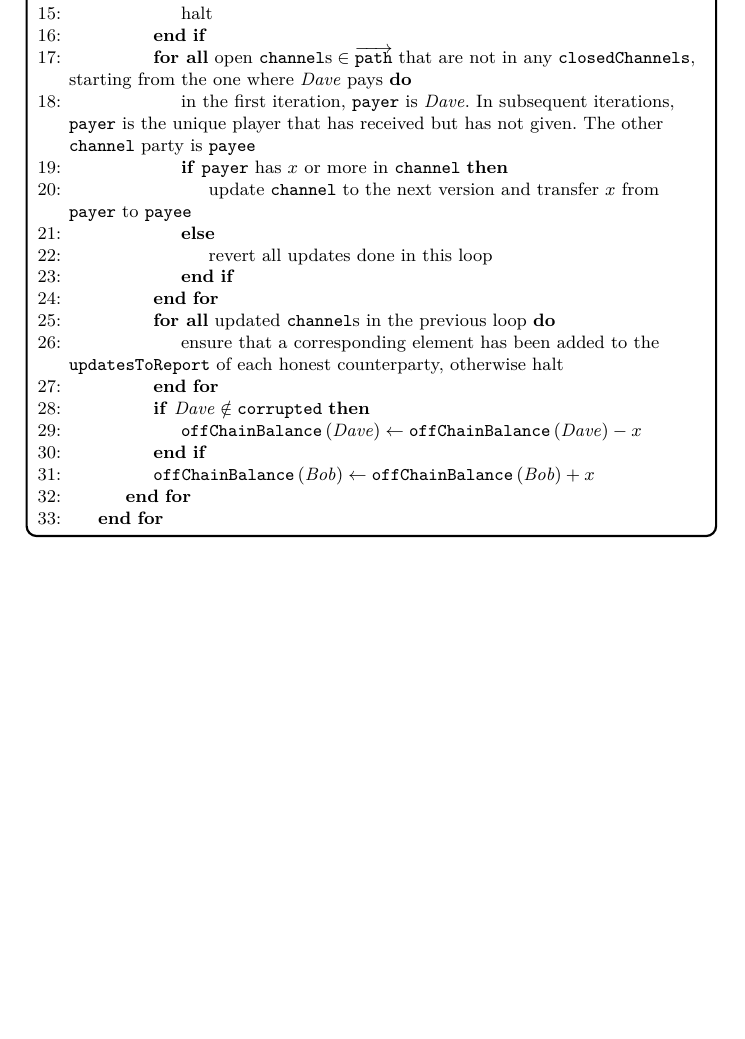
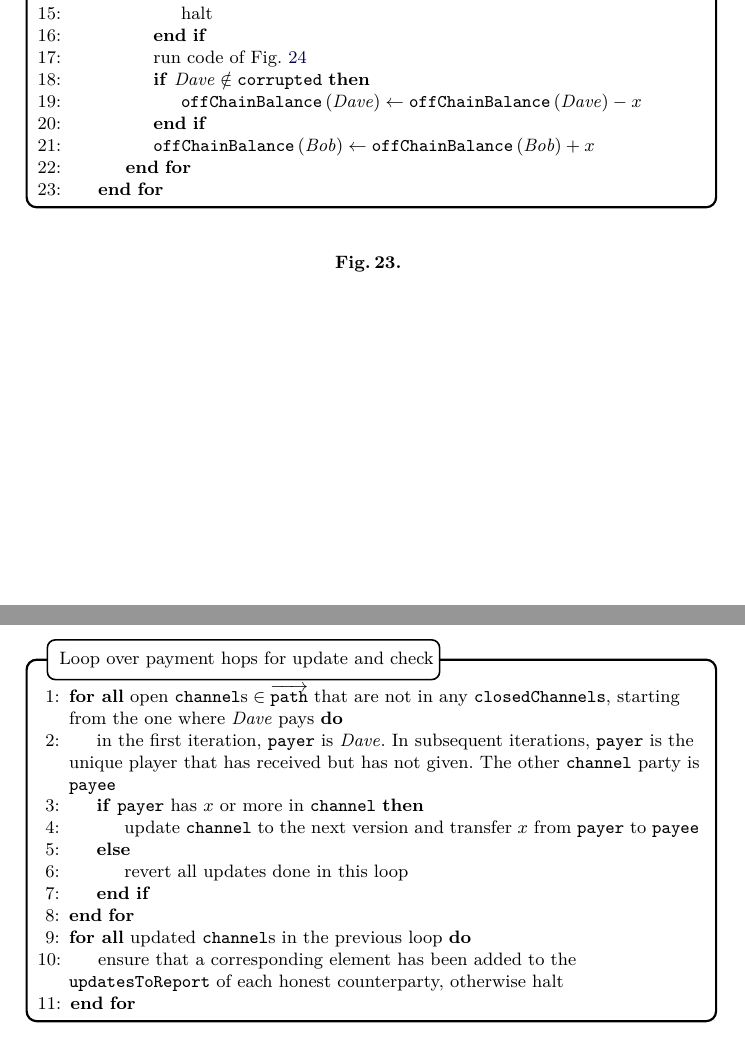
Before and after one commit to OrfeasLitos/PaymentChannels, a LaTeX paper (src/paymentChannels.tex, which reads src/payfunc.tex): part of page 24 of 57 before the commit and two parts of pages 24 and 25 of 58 after it, the two joined at a grey line, cut so that both start at the same text, the shorter picture padded with empty space. Compiled offline with pdfLaTeX.

Commit message:
Split update/halt loops of "resolvePays"

```diff
--- a/src/payfunc.tex
+++ b/src/payfunc.tex
@@ -307,29 +307,7 @@
                 \State halt
                 \label{alg:fpaynet:resolvepay:dave:halt}
               \EndIf
-              \ForAll{open $\mathtt{channel}\text{s} \in
-              \overrightarrow{\mathtt{path}}$ that are not in any
-              \texttt{closedChannels}, starting from the one where \dave{} pays}
-              \label{alg:fpaynet:resolvepay:updateloop}
-                \State in the first iteration, \texttt{payer} is \dave. In
-                subsequent iterations, \texttt{payer} is the unique player that
-                has received but has not given. The other \texttt{channel} party
-                is \texttt{payee}
-                \If{\texttt{payer} has $x$ or more in \texttt{channel}}
-                  \State update \texttt{channel} to the next version and
-                  transfer $x$ from \texttt{payer} to \texttt{payee}
-                  \label{alg:fpaynet:resolvepay:update}
-                \Else
-                  \State revert all updates done in this loop
-                \EndIf
-              \EndFor
-              \ForAll{updated \texttt{channel}s in the previous loop}
-              \label{alg:fpaynet:resolvepay:haltloop}
-                \State ensure that a corresponding element has been added to
-                the \texttt{updatesToReport} of each honest counterparty,
-                otherwise halt
-                \label{alg:fpaynet:resolvepay:update:halt}
-              \EndFor
+              \State run code of Fig.~\ref{alg:fpaynet:resolvepay:loops}
               \If{$\dave{} \notin \mathtt{corrupted}$}
                 \State $\mathtt{offChainBalance}\left(\dave\right) \gets
                 \mathtt{offChainBalance}\left(\dave\right) - x$
@@ -343,6 +321,39 @@
     \end{systembox}
     \caption{}
     \label{alg:fpaynet:resolvepay}
+  \end{figure}
+
+  \begin{figure}[H]
+    \begin{titlebox}{\normalfont Loop over payment hops for update and
+    check}{roundbox}{normal}
+      \begin{algorithmic}[1]
+        \ForAll{open $\mathtt{channel}\text{s} \in
+        \overrightarrow{\mathtt{path}}$ that are not in any
+        \texttt{closedChannels}, starting from the one where \dave{} pays}
+        \label{alg:fpaynet:resolvepay:loops:update:loop}
+          \State in the first iteration, \texttt{payer} is \dave. In
+          subsequent iterations, \texttt{payer} is the unique player that
+          has received but has not given. The other \texttt{channel} party
+          is \texttt{payee}
+          \If{\texttt{payer} has $x$ or more in \texttt{channel}}
+            \State update \texttt{channel} to the next version and
+            transfer $x$ from \texttt{payer} to \texttt{payee}
+            \label{alg:fpaynet:resolvepay:loops:update:do}
+          \Else
+            \State revert all updates done in this loop
+          \EndIf
+        \EndFor
+        \ForAll{updated \texttt{channel}s in the previous loop}
+        \label{alg:fpaynet:resolvepay:loops:halt:loop}
+          \State ensure that a corresponding element has been added to
+          the \texttt{updatesToReport} of each honest counterparty,
+          otherwise halt
+          \label{alg:fpaynet:resolvepay:loops:halt:do}
+        \EndFor
+      \end{algorithmic}
+    \end{titlebox}
+    \caption{}
+    \label{alg:fpaynet:resolvepay:loops}
   \end{figure}
 
   \begin{figure}[H]
```
Also changed, not shown: src/payproof.tex (+19 -17 lines).
